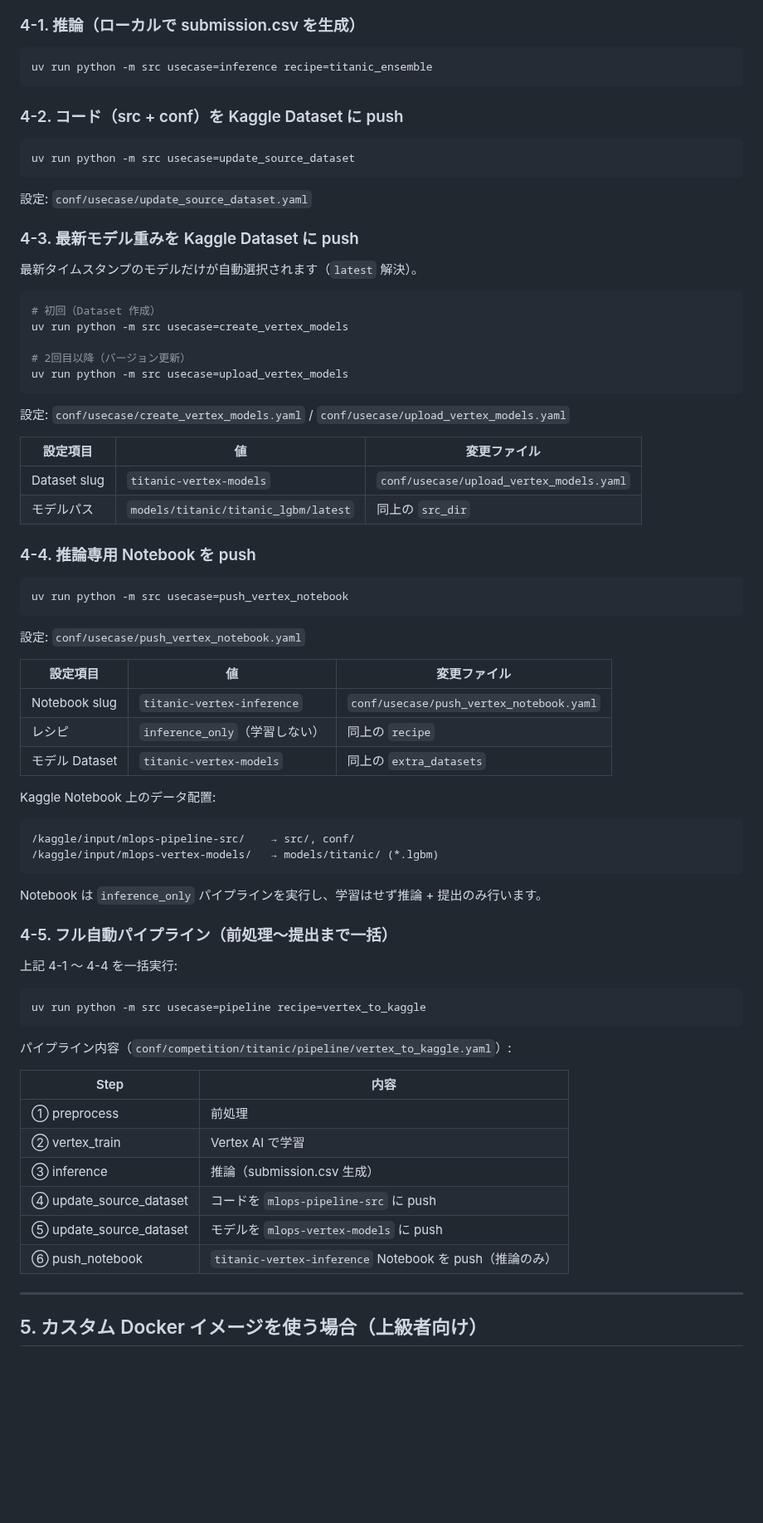
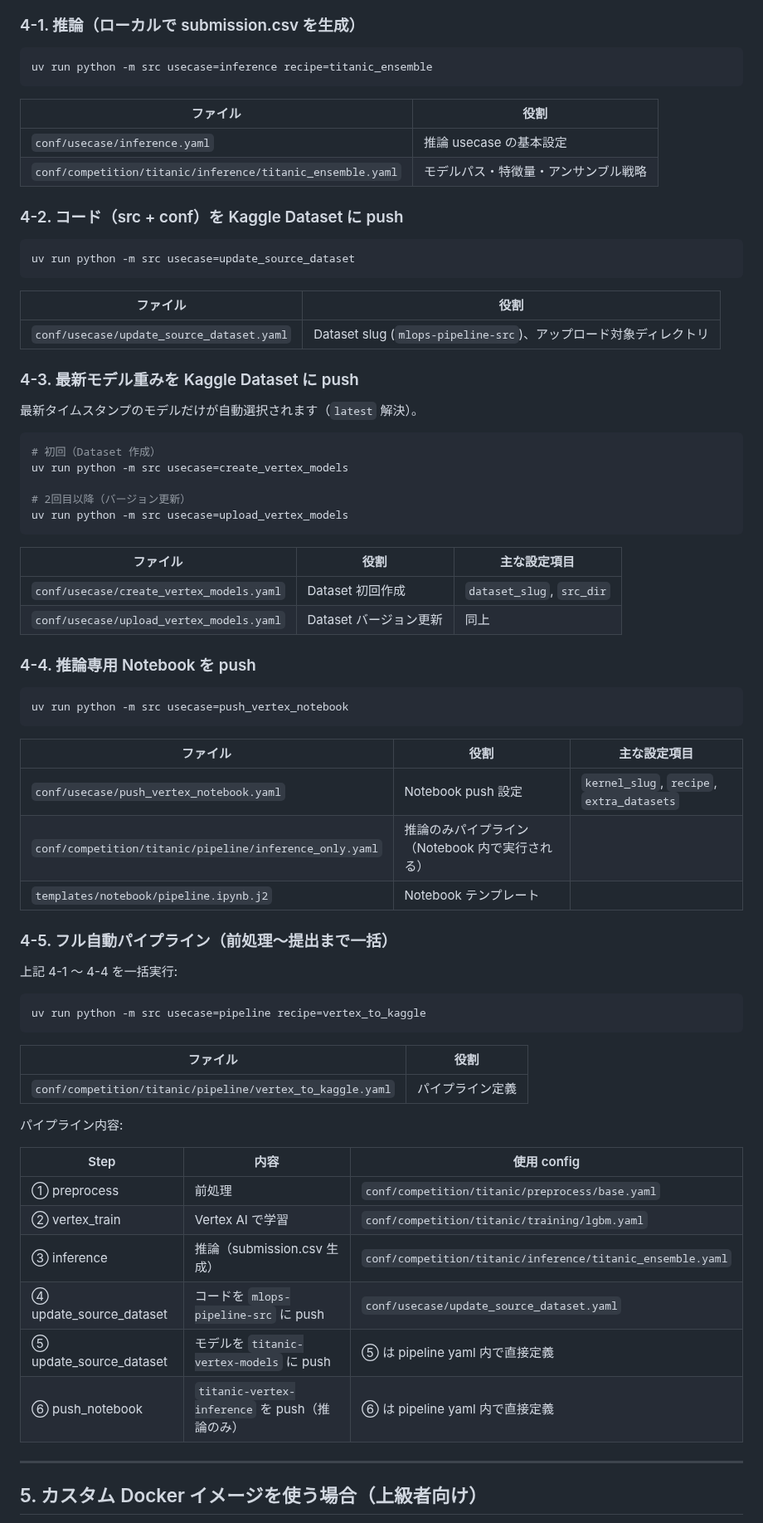
Before and after one commit to makinzm/mlops, a Markdown page: docs/manual/1001_vertex-ai-training.md, the part around one of its changes. Shown at 83% size. Drawn GitHub-style; blank space fills up the shorter version.

Commit message:
docs: 1001 マニュアルの全コマンドに対応 config ファイルの相対パスを追記
各セクションのコマンドに対して、どの config を変更すれば良いか
表形式で明記。パイプラインの各ステップにも使用 config を追記。

Co-Authored-By: Claude Opus 4.6 (1M context) <noreply@anthropic.com>

````diff
--- a/docs/manual/1001_vertex-ai-training.md
+++ b/docs/manual/1001_vertex-ai-training.md
@@ -156,13 +171,20 @@ Vertex AI で学習したモデルを Kaggle Notebook で推論・提出する
 uv run python -m src usecase=inference recipe=titanic_ensemble
 ```
 
+| ファイル | 役割 |
+|---------|------|
+| `conf/usecase/inference.yaml` | 推論 usecase の基本設定 |
+| `conf/competition/titanic/inference/titanic_ensemble.yaml` | モデルパス・特徴量・アンサンブル戦略 |
+
 ### 4-2. コード（src + conf）を Kaggle Dataset に push
 
 ```bash
 uv run python -m src usecase=update_source_dataset
 ```
 
-設定: `conf/usecase/update_source_dataset.yaml`
+| ファイル | 役割 |
+|---------|------|
+| `conf/usecase/update_source_dataset.yaml` | Dataset slug (`mlops-pipeline-src`)、アップロード対象ディレクトリ |
 
 ### 4-3. 最新モデル重みを Kaggle Dataset に push
 
@@ -176,12 +198,10 @@ uv run python -m src usecase=create_vertex_models
 uv run python -m src usecase=upload_vertex_models
 ```
 
-設定: `conf/usecase/create_vertex_models.yaml` / `conf/usecase/upload_vertex_models.yaml`
-
-| 設定項目 | 値 | 変更ファイル |
-|---------|------|------|
-| Dataset slug | `titanic-vertex-models` | `conf/usecase/upload_vertex_models.yaml` |
-| モデルパス | `models/titanic/titanic_lgbm/latest` | 同上の `src_dir` |
+| ファイル | 役割 | 主な設定項目 |
+|---------|------|------------|
+| `conf/usecase/create_vertex_models.yaml` | Dataset 初回作成 | `dataset_slug`, `src_dir` |
+| `conf/usecase/upload_vertex_models.yaml` | Dataset バージョン更新 | 同上 |
 
 ### 4-4. 推論専用 Notebook を push
 
@@ -189,21 +209,11 @@ uv run python -m src usecase=upload_vertex_models
 uv run python -m src usecase=push_vertex_notebook
 ```
 
-設定: `conf/usecase/push_vertex_notebook.yaml`
-
-| 設定項目 | 値 | 変更ファイル |
-|---------|------|------|
-| Notebook slug | `titanic-vertex-inference` | `conf/usecase/push_vertex_notebook.yaml` |
-| レシピ | `inference_only`（学習しない） | 同上の `recipe` |
-| モデル Dataset | `titanic-vertex-models` | 同上の `extra_datasets` |
-
-Kaggle Notebook 上のデータ配置:
-```
-/kaggle/input/mlops-pipeline-src/    → src/, conf/
-/kaggle/input/mlops-vertex-models/   → models/titanic/ (*.lgbm)
-```
-
-Notebook は `inference_only` パイプラインを実行し、学習はせず推論 + 提出のみ行います。
+| ファイル | 役割 | 主な設定項目 |
+|---------|------|------------|
+| `conf/usecase/push_vertex_notebook.yaml` | Notebook push 設定 | `kernel_slug`, `recipe`, `extra_datasets` |
+| `conf/competition/titanic/pipeline/inference_only.yaml` | 推論のみパイプライン（Notebook 内で実行される） |
+| `templates/notebook/pipeline.ipynb.j2` | Notebook テンプレート |
 
 ### 4-5. フル自動パイプライン（前処理〜提出まで一括）
 
@@ -213,16 +223,20 @@ Notebook は `inference_only` パイプラインを実行し、学習はせず
 uv run python -m src usecase=pipeline recipe=vertex_to_kaggle
 ```
 
-パイプライン内容（`conf/competition/titanic/pipeline/vertex_to_kaggle.yaml`）:
+| ファイル | 役割 |
+|---------|------|
+| `conf/competition/titanic/pipeline/vertex_to_kaggle.yaml` | パイプライン定義 |
 
-| Step | 内容 |
-|------|------|
-| ① preprocess | 前処理 |
-| ② vertex_train | Vertex AI で学習 |
-| ③ inference | 推論（submission.csv 生成） |
-| ④ update_source_dataset | コードを `mlops-pipeline-src` に push |
-| ⑤ update_source_dataset | モデルを `mlops-vertex-models` に push |
-| ⑥ push_notebook | `titanic-vertex-inference` Notebook を push（推論のみ） |
+パイプライン内容:
+
+| Step | 内容 | 使用 config |
+|------|------|------------|
+| ① preprocess | 前処理 | `conf/competition/titanic/preprocess/base.yaml` |
+| ② vertex_train | Vertex AI で学習 | `conf/competition/titanic/training/lgbm.yaml` |
+| ③ inference | 推論（submission.csv 生成） | `conf/competition/titanic/inference/titanic_ensemble.yaml` |
+| ④ update_source_dataset | コードを `mlops-pipeline-src` に push | `conf/usecase/update_source_dataset.yaml` |
+| ⑤ update_source_dataset | モデルを `titanic-vertex-models` に push | ⑤ は pipeline yaml 内で直接定義 |
+| ⑥ push_notebook | `titanic-vertex-inference` を push（推論のみ） | ⑥ は pipeline yaml 内で直接定義 |
 
 ---
 
````
Also changed, not shown: other parts of docs/manual/1001_vertex-ai-training.md (+28 -8 lines).
